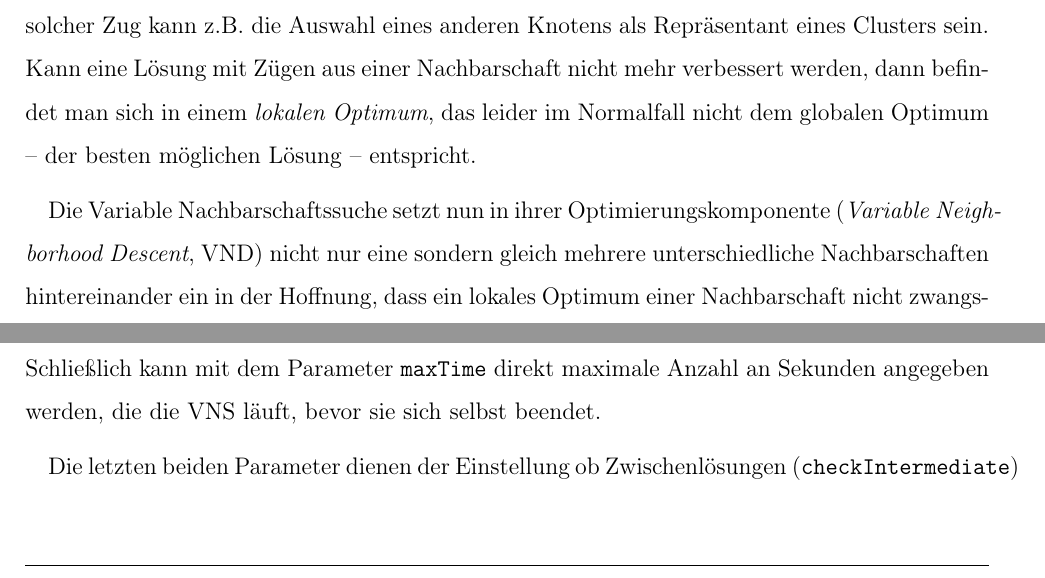
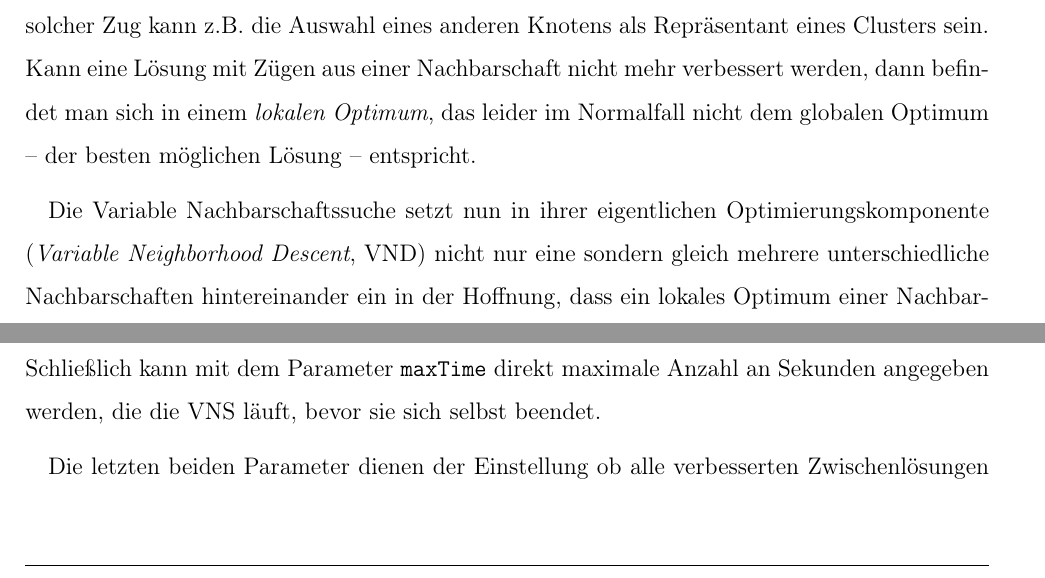
Before and after one commit to flowlo/pcp-vns, a LaTeX thesis (diplomarbeit/diplomarbeit.tex, which reads diplomarbeit/ansatz.tex, diplomarbeit/implementierung.tex): two parts of pages 15 and 30 of 63, joined at a grey line, cut so that both start at the same text. Compiled offline with pdfLaTeX.

Commit message:
Fixed overfull hboxes

```diff
--- a/diplomarbeit/ansatz.tex
+++ b/diplomarbeit/ansatz.tex
@@ -8,7 +8,7 @@ Bei der Variablen Nachbarschaftssuche handelt es sich um eine metaheuristische M
 
 Wie der Name bereits suggeriert versucht eine VNS auf Basis unterschiedlicher Nachbarschaften eine bereits bestehende, nicht optimale Lösung zu verbessern. Eine Nachbarschaft wird im Normalfall durch sogenannte \emph{Moves}, also Züge, definiert, die beschreiben, wie man von einer Lösung zu einer Nachbarlösung kommt, die hoffentlich besser als die Ursprungslösung ist. Ein solcher Zug kann z.B.\ die Auswahl eines anderen Knotens als Repräsentant eines Clusters sein. Kann eine Lösung mit Zügen aus einer Nachbarschaft nicht mehr verbessert werden, dann befindet man sich in einem \emph{lokalen Optimum}, das leider im Normalfall nicht dem globalen Optimum -- der besten möglichen Lösung -- entspricht.
 
-Die Variable Nachbarschaftssuche setzt nun in ihrer Optimierungskomponente (\emph{Variable Neighborhood Descent}, VND) nicht nur eine sondern gleich mehrere unterschiedliche Nachbarschaften hintereinander ein in der Hoffnung, dass ein lokales Optimum einer Nachbarschaft nicht zwangsläufig auch ein lokales Optimum einer anderen Nachbarschaft ist. Man setzt also darauf, dass eine Lösung, die in einer Nachbarschaft nicht mehr verbessert werden kann, in einer anderen Nachbarschaft sehr wohl noch Optimierungspotential besitzt. Diese neue Lösung kann dann vielleicht wieder mit einem Zug aus der ursprünglichen Nachbarschaft verbessert werden und so weiter.
+Die Variable Nachbarschaftssuche setzt nun in ihrer eigentlichen Optimierungskomponente (\emph{Variable Neighborhood Descent}, VND) nicht nur eine sondern gleich mehrere unterschiedliche Nachbarschaften hintereinander ein in der Hoffnung, dass ein lokales Optimum einer Nachbarschaft nicht zwangsläufig auch ein lokales Optimum einer anderen Nachbarschaft ist. Man setzt also darauf, dass eine Lösung, die in einer Nachbarschaft nicht mehr verbessert werden kann, in einer anderen Nachbarschaft sehr wohl noch Optimierungspotential besitzt. Diese neue Lösung kann dann vielleicht wieder mit einem Zug aus der ursprünglichen Nachbarschaft verbessert werden und so weiter.
 
 Durchsucht man alle definierten Nachbarschaften systematisch (z.B.\ mittels \emph{Best Improvement} Strategie, d.h.\ von allen möglichen Zügen innerhalb einer Nachbarschaft wird jener gewählt, der die Lösung maximal verbessert) hintereinander und wiederholt nach besseren Lösungen, dann stoppt dieser Prozess erst dann, wenn eine Lösung gefunden wurde, die ein lokales Optimum bezüglich sämtlicher Nachbarschaften darstellt.
 
--- a/diplomarbeit/implementierung.tex
+++ b/diplomarbeit/implementierung.tex
@@ -283,7 +283,7 @@ Der Parameter \texttt{shakeStart} bestimmt die initiale Stärke des ersten Schü
 Mit Hilfe des Parameters \texttt{shakeIncrement} wird bestimmt wie schnell der Stärkeparameter des Schüttelvorgangs ansteigt, sollten keine Verbesserung durch das Schütteln entstehen.
 Schließlich kann mit dem Parameter \texttt{maxTime} direkt maximale Anzahl an Sekunden angegeben werden, die die VNS läuft, bevor sie sich selbst beendet.
 
-Die letzten beiden Parameter dienen der Einstellung ob Zwischenlösungen (\texttt{checkIntermediate}) oder die endgültige Lösung (\texttt{checkFinal}) durch die Plausibilitätsprüfung überprüft werden sollen.
+Die letzten beiden Parameter dienen der Einstellung ob alle verbesserten Zwischenlösungen (\texttt{checkIntermediate}) oder die endgültige Lösung (\texttt{checkFinal}) durch die Plausibilitätsprüfung überprüft werden sollen.
 Da die Überprüfung durchaus aufwendig ist, und daher etwas Zeit in Anspruch nimmt, ist es meist eine gute Lösung, nur die endgültige Lösung überprüfen zu lassen, außer man will eine einzelne Nachbarschaft
 auf Fehler testen. Die Plausibilitätsprüfung selber ist in Abschnitt~\ref{sec:plausibility} beschrieben, und testet auf verschiedenste Gegebenheiten um zu einem Ergebnis zu kommen.
 
```
